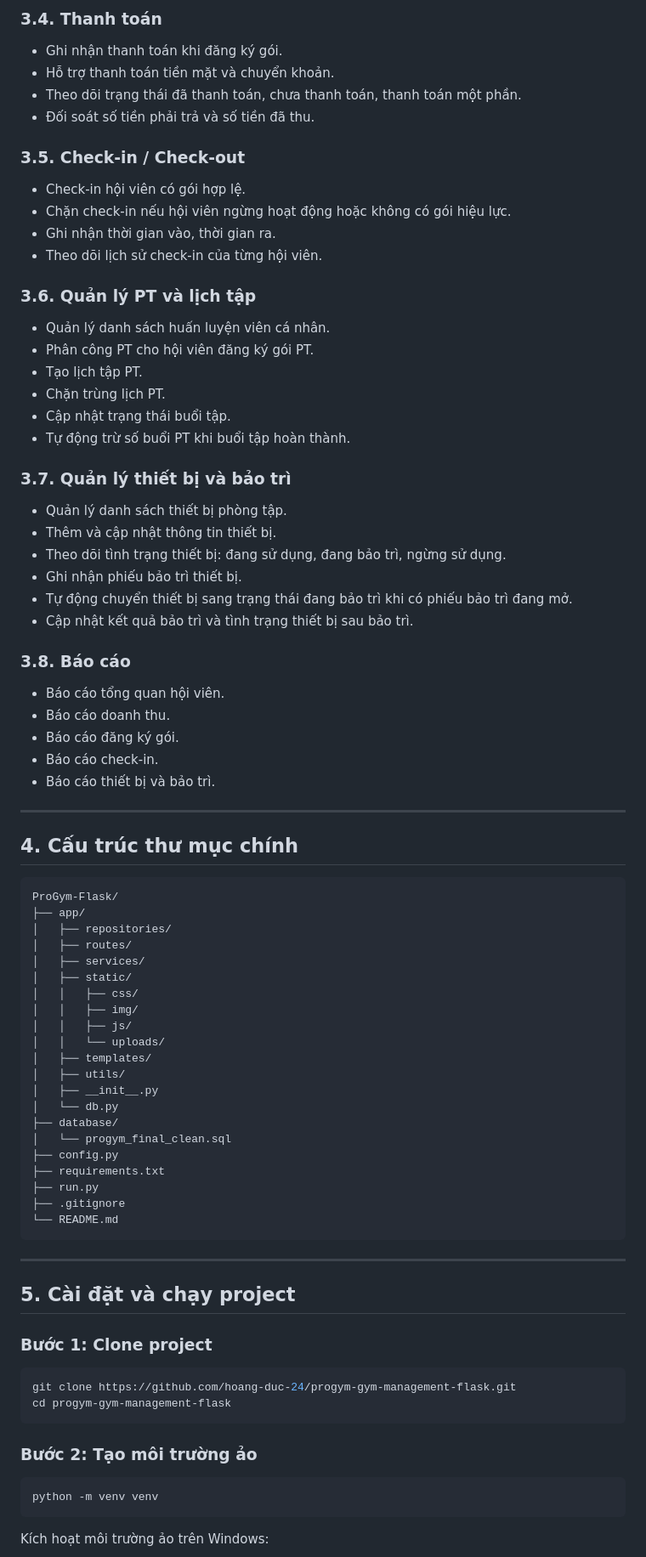
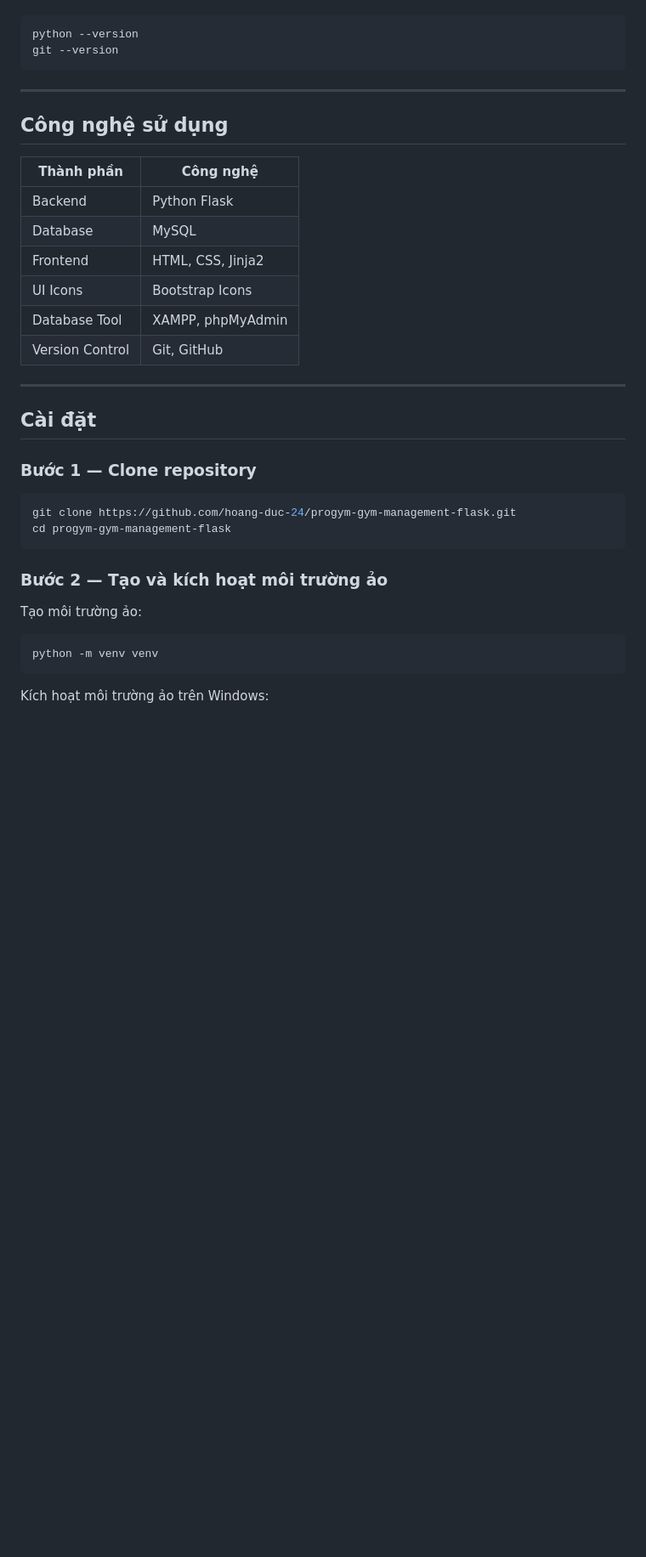
Before and after one commit to hoang-duc-24/progym-gym-management-flask, a Markdown page: README.md, the part around one of its changes. Shown at 85% size. GitHub-like rendering; blank space fills up the shorter version.

````diff
--- a/README.md
+++ b/README.md
@@ -67,83 +38,35 @@ Dự án được xây dựng nhằm hỗ trợ nhân sự vận hành trung tâ
-### 3.4. Thanh toán
-
-* Ghi nhận thanh toán khi đăng ký gói.
-* Hỗ trợ thanh toán tiền mặt và chuyển khoản.
-* Theo dõi trạng thái đã thanh toán, chưa thanh toán, thanh toán một phần.
-* Đối soát số tiền phải trả và số tiền đã thu.
-
-### 3.5. Check-in / Check-out
-
-* Check-in hội viên có gói hợp lệ.
-* Chặn check-in nếu hội viên ngừng hoạt động hoặc không có gói hiệu lực.
-* Ghi nhận thời gian vào, thời gian ra.
-* Theo dõi lịch sử check-in của từng hội viên.
-
-### 3.6. Quản lý PT và lịch tập
-
-* Quản lý danh sách huấn luyện viên cá nhân.
-* Phân công PT cho hội viên đăng ký gói PT.
-* Tạo lịch tập PT.
-* Chặn trùng lịch PT.
-* Cập nhật trạng thái buổi tập.
-* Tự động trừ số buổi PT khi buổi tập hoàn thành.
-
-### 3.7. Quản lý thiết bị và bảo trì
-
-* Quản lý danh sách thiết bị phòng tập.
-* Thêm và cập nhật thông tin thiết bị.
-* Theo dõi tình trạng thiết bị: đang sử dụng, đang bảo trì, ngừng sử dụng.
-* Ghi nhận phiếu bảo trì thiết bị.
-* Tự động chuyển thiết bị sang trạng thái đang bảo trì khi có phiếu bảo trì đang mở.
-* Cập nhật kết quả bảo trì và tình trạng thiết bị sau bảo trì.
-
-### 3.8. Báo cáo
-
-* Báo cáo tổng quan hội viên.
-* Báo cáo doanh thu.
-* Báo cáo đăng ký gói.
-* Báo cáo check-in.
-* Báo cáo thiết bị và bảo trì.
-
----
-
-## 4. Cấu trúc thư mục chính
-
-```text
-ProGym-Flask/
-├── app/
-│   ├── repositories/
-│   ├── routes/
-│   ├── services/
-│   ├── static/
-│   │   ├── css/
-│   │   ├── img/
-│   │   ├── js/
-│   │   └── uploads/
-│   ├── templates/
-│   ├── utils/
-│   ├── __init__.py
-│   └── db.py
-├── database/
-│   └── progym_final_clean.sql
-├── config.py
-├── requirements.txt
-├── run.py
-├── .gitignore
-└── README.md
+```bash
+python --version
+git --version
 ```
 
 ---
 
-## 5. Cài đặt và chạy project
+## Công nghệ sử dụng
 
-### Bước 1: Clone project
+| Thành phần      | Công nghệ         |
+| --------------- | ----------------- |
+| Backend         | Python Flask      |
+| Database        | MySQL             |
+| Frontend        | HTML, CSS, Jinja2 |
+| UI Icons        | Bootstrap Icons   |
+| Database Tool   | XAMPP, phpMyAdmin |
+| Version Control | Git, GitHub       |
+
+---
+
+## Cài đặt
+
+### Bước 1 — Clone repository
 
 ```bash
 git clone https://github.com/hoang-duc-24/progym-gym-management-flask.git
 cd progym-gym-management-flask
 ```
 
-### Bước 2: Tạo môi trường ảo
+### Bước 2 — Tạo và kích hoạt môi trường ảo
+
+Tạo môi trường ảo:
 
 ```bash
 python -m venv venv
````
Also changed, not shown: other parts of README.md (+266 -115 lines).
